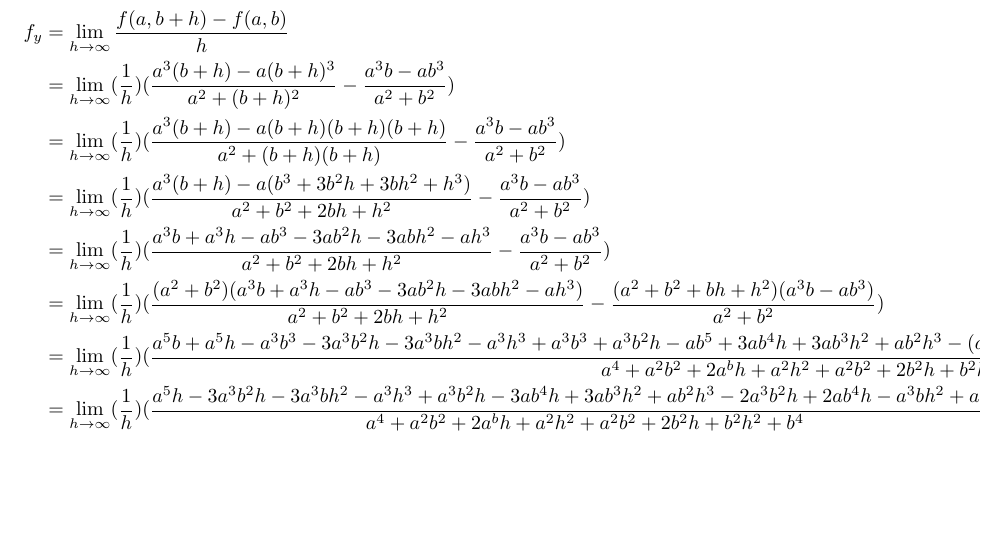
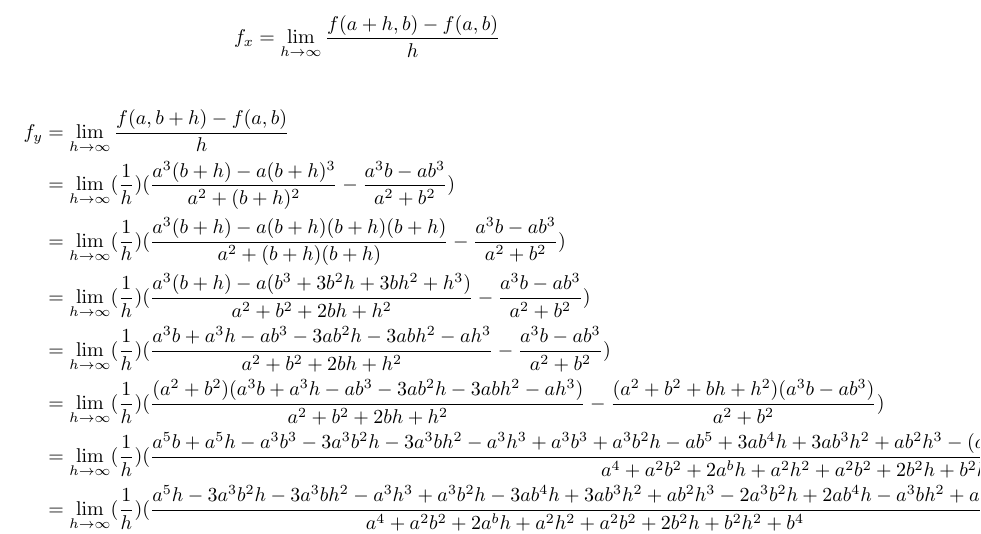
Before and after one commit to Lameesophy/Math226-Project, a LaTeX document (Math226Project.tex): part of the page before the commit and part of page 1 of 2 after it, cut at the place of the change, the shorter picture padded with empty space. Compiled offline with pdfLaTeX.

Commit message:
Last commit before switching project

```diff
--- a/Math226Project.tex
+++ b/Math226Project.tex
@@ -2,6 +2,9 @@
 \usepackage{mathtools}
 \begin{document}
 
+\begin{align*}
+f_x &= \lim_{h\to\infty} \frac{f(a+h, b) - f(a,b)}{h}
+\end{align*}
 
 % F_y by limit definition
 \begin{align*}
```
